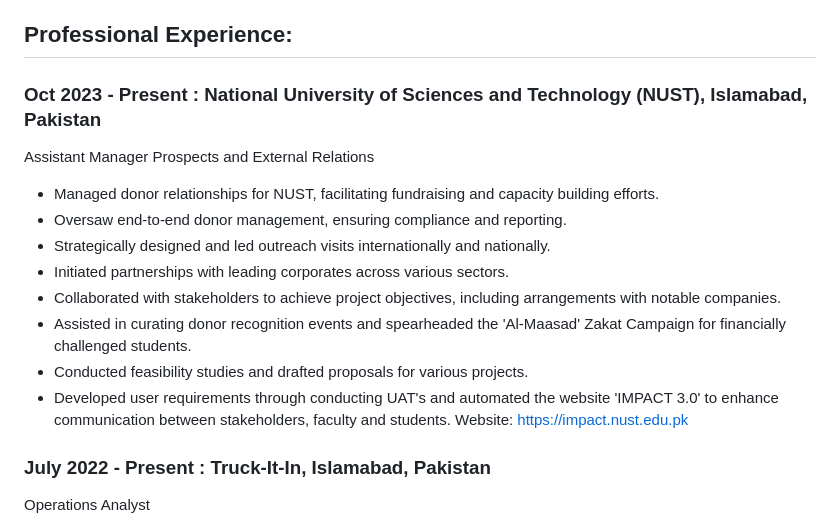
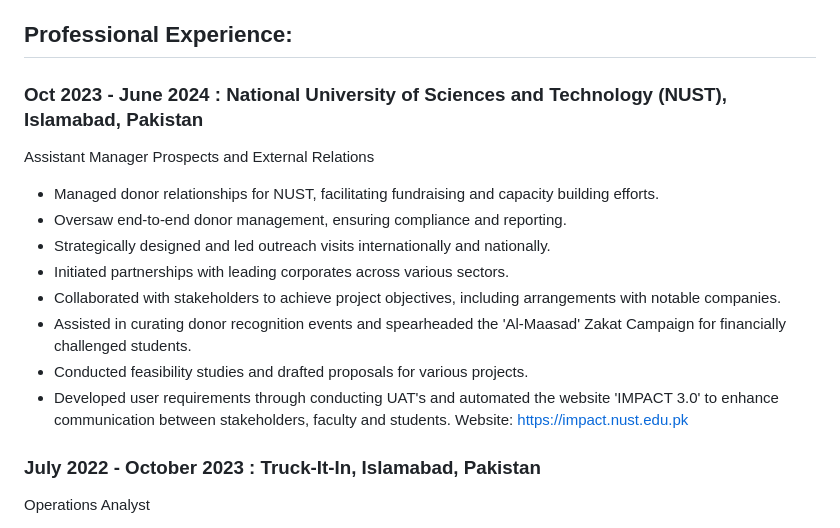
Before and after one commit to hamzahmalik101/hamzahmalik101.github.io, a Markdown page: README.md, the part around the change. Drawn GitHub-style.

```diff
--- a/README.md
+++ b/README.md
@@ -10,7 +10,7 @@
 
 
 ## Professional Experience:
-### **Oct 2023 - Present : National University of Sciences and Technology (NUST)**, Islamabad, Pakistan
+### **Oct 2023 - June 2024 : National University of Sciences and Technology (NUST)**, Islamabad, Pakistan
 
 Assistant Manager Prospects and External Relations
 - Managed donor relationships for NUST, facilitating fundraising and capacity building efforts.
@@ -22,7 +22,7 @@ Assistant Manager Prospects and External Relations
 - Conducted feasibility studies and drafted proposals for various projects.
 - Developed user requirements through conducting UAT's and automated the website 'IMPACT 3.0' to enhance communication between stakeholders, faculty and students. Website: https://impact.nust.edu.pk
 
-### **July 2022 - Present : Truck-It-In**, Islamabad, Pakistan
+### **July 2022 - October 2023 : Truck-It-In**, Islamabad, Pakistan
 
 Operations Analyst
 - Identified and researched opportunities that come up in new and existing markets as well as worked with senior team members to identify and manage company risks that might prevent growth.
```
